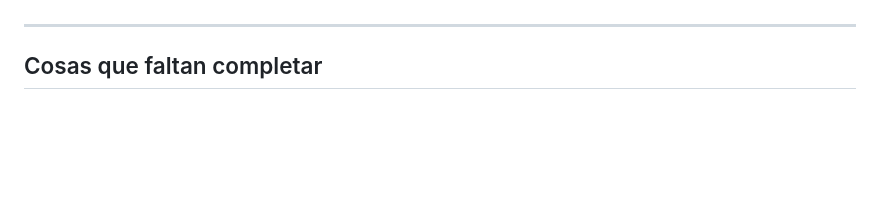
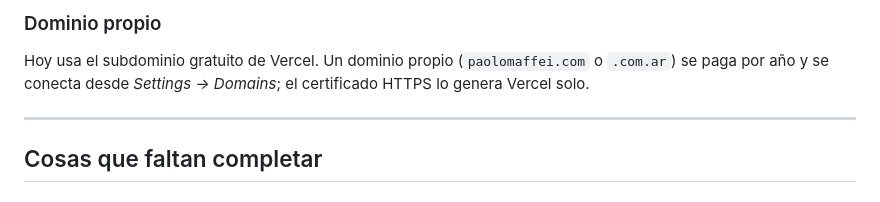
Before and after one commit to paoloMaffei-arg/paolo-maffei-site, a Markdown page: README.md, the part around one of its changes. GitHub-like rendering; blank space fills up the shorter version.

```diff
--- a/README.md
+++ b/README.md
@@ -78,3 +142,8 @@ Alternativas equivalentes: [Vercel](https://vercel.com), [Cloudflare Pages](http
+### Dominio propio
+
+Hoy usa el subdominio gratuito de Vercel. Un dominio propio (`paolomaffei.com`
+o `.com.ar`) se paga por año y se conecta desde *Settings → Domains*; el
+certificado HTTPS lo genera Vercel solo.
 
 ---
 
```
Also changed, not shown: other parts of README.md (+75 -11 lines), DECISIONES.md (added, +79 -0 lines).
